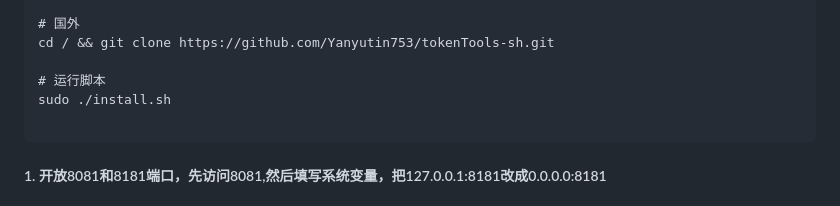
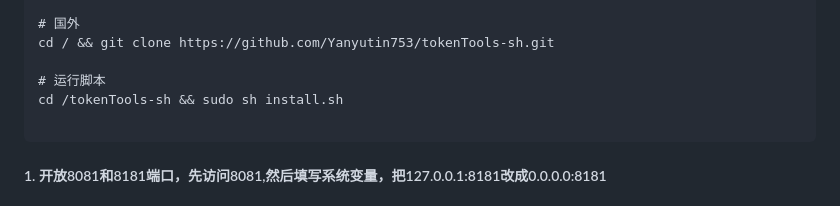
Before and after one commit to Yanyutin753/PandoraNext-TokensTool, a Markdown page: README.md, the part around the change. Drawn GitHub-style.

Commit message:
修改一键部署代码错误

````diff
--- a/README.md
+++ b/README.md
@@ -110,7 +110,7 @@ cd / && git clone https://gitee.com/yangyangEN/tokenTools-sh.git
 cd / && git clone https://github.com/Yanyutin753/tokenTools-sh.git
 
 # 运行脚本
-sudo ./install.sh
+cd /tokenTools-sh && sudo sh install.sh
 
 ```
 
````
